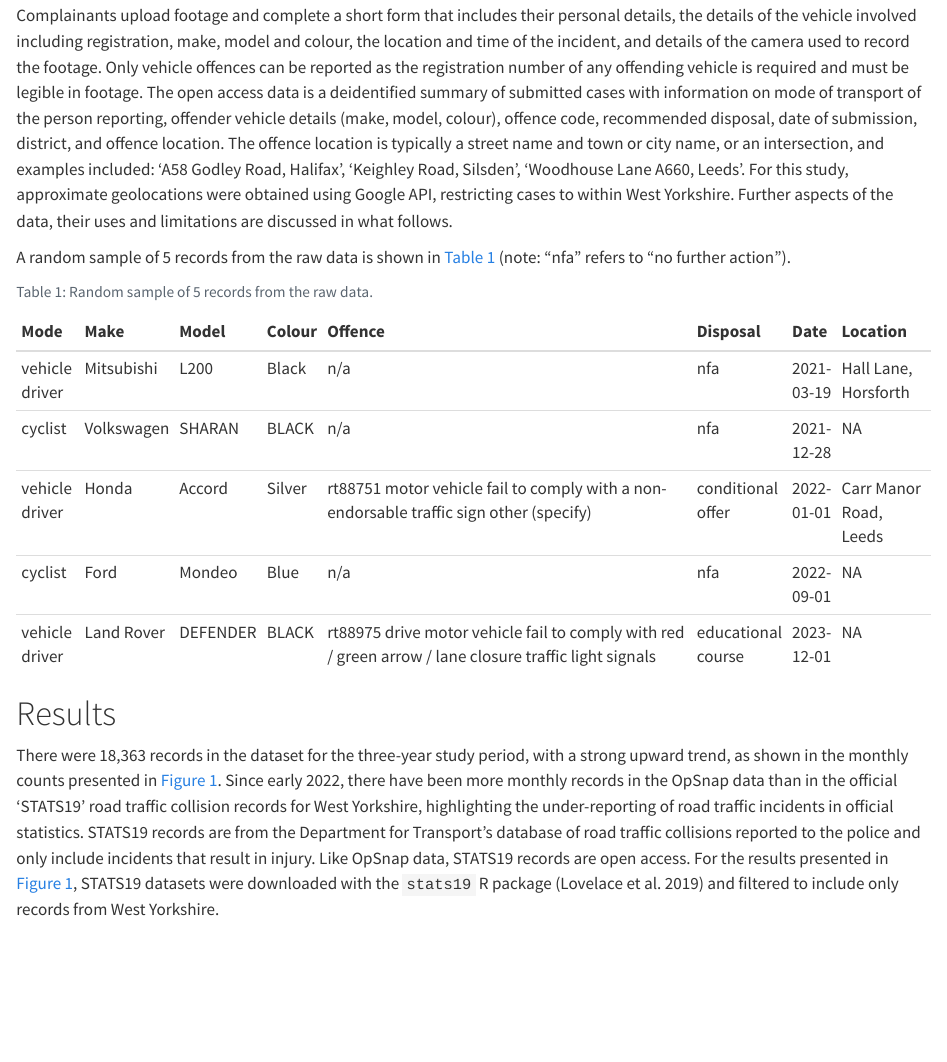
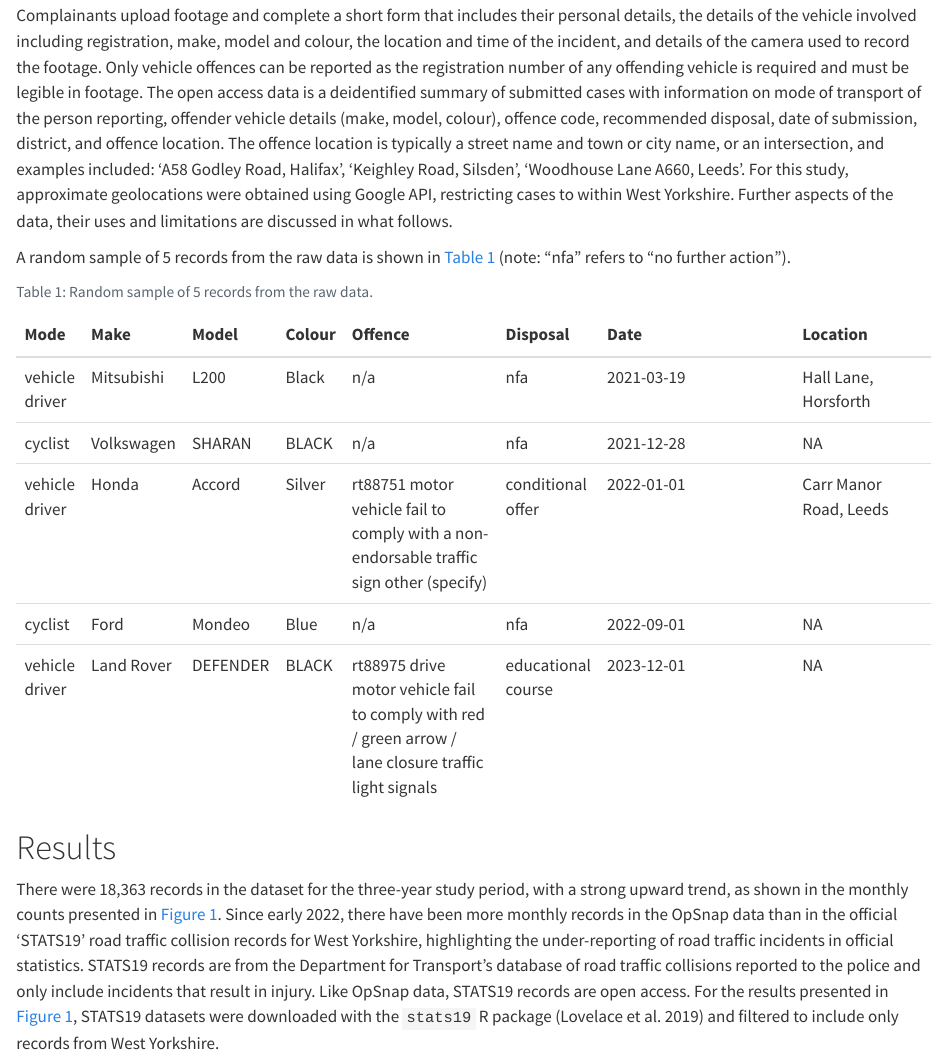
Before and after one commit to ITSLeeds/opsnap, a Quarto document (paper.qmd): the page in a window 1100 px wide, from 2780 px down. Rendered offline with R 4.5, knitr and Pandoc in place of Quarto, with nearby package versions; some code elsewhere in the file could not run offline.

````diff
--- a/paper.qmd
+++ b/paper.qmd
@@ -443,19 +443,17 @@
   mutate(date = as.Date(date)) |>
   arrange(date) |>
   rename_all(snakecase::to_title_case) |>
-  knitr::kable()
-
-  # |>
-  # # Striped styling and tiny text to fit:
-  # kableExtra::kable_styling(latex_options = "striped") |>
-  # # Set column widths:
-  # kableExtra::column_spec(1, width = "3em") |>
-  # kableExtra::column_spec(2, width = "3em") |>
-  # kableExtra::column_spec(3, width = "3em") |>
-  # kableExtra::column_spec(4, width = "3em") |>
-  # kableExtra::column_spec(5, width = "9em") |>
-  # kableExtra::column_spec(6, width = "4em") |>
-  # kableExtra::column_spec(8, width = "8em")
+  knitr::kable() |>
+  # Striped styling and tiny text to fit:
+  kableExtra::kable_styling(latex_options = "striped") |>
+  # Set column widths:
+  kableExtra::column_spec(1, width = "3em") |>
+  kableExtra::column_spec(2, width = "3em") |>
+  kableExtra::column_spec(3, width = "3em") |>
+  kableExtra::column_spec(4, width = "3em") |>
+  kableExtra::column_spec(5, width = "9em") |>
+  kableExtra::column_spec(6, width = "4em") |>
+  kableExtra::column_spec(8, width = "8em")
 ```
 
 # Results
````
Also changed, not shown: 1 other file.
